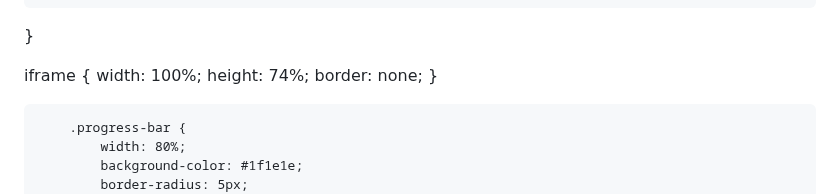
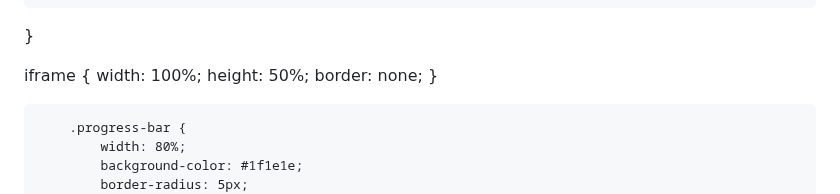
Before and after one commit to hackerdomarquez/hackerdomarquez.github.io, a Markdown page: README.md, the part around the change. GitHub-like rendering.

```diff
--- a/README.md
+++ b/README.md
@@ -192,7 +192,7 @@
 
 iframe {
     width: 100%;
-    height: 74%;
+    height: 50%;
     border: none;
 }
 
```
